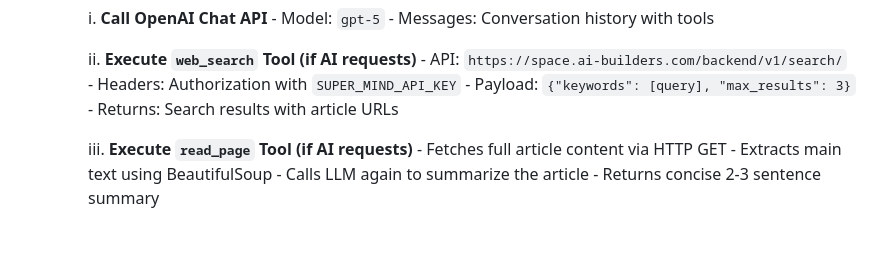
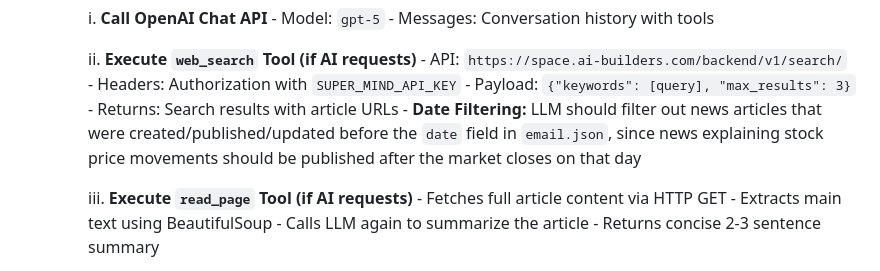
Before and after one commit to david11yf29/chatAI, a Markdown page: workflow.md, the part around the change. Drawn GitHub-style; blank space fills up the shorter version.

Commit message:
Add date filtering documentation for news search
Document that LLM should filter out news articles published before the
market close date in email.json, since relevant news explaining stock
price movements should be published after market close.

Co-Authored-By: Claude Opus 4.5 <noreply@anthropic.com>

```diff
--- a/workflow.md
+++ b/workflow.md
@@ -253,6 +253,7 @@ This document describes the detailed workflow for each of the four main buttons
              - Headers: Authorization with `SUPER_MIND_API_KEY`
              - Payload: `{"keywords": [query], "max_results": 3}`
              - Returns: Search results with article URLs
+             - **Date Filtering:** LLM should filter out news articles that were created/published/updated before the `date` field in `email.json`, since news explaining stock price movements should be published after the market closes on that day
 
          iii. **Execute `read_page` Tool (if AI requests)**
               - Fetches full article content via HTTP GET
```
